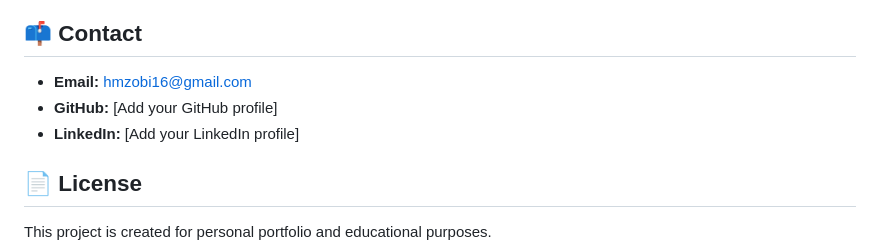
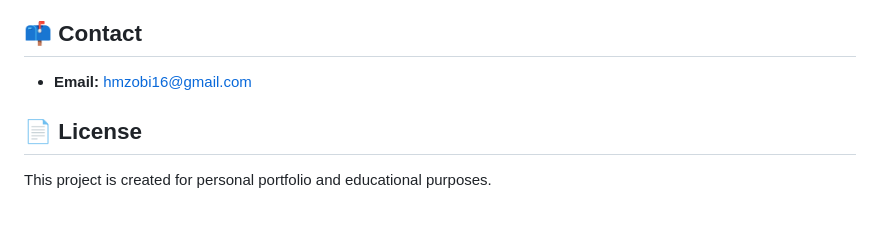
Before and after one commit to obihamza/html-and-css-project, a Markdown page: README.md, the part around the change. GitHub-like rendering; blank space fills up the shorter version.

```diff
--- a/README.md
+++ b/README.md
@@ -177,8 +177,6 @@ I enjoy working with programming languages, algorithms, databases, and web techn
 ## 📫 Contact
 
 * **Email:** [hmzobi16@gmail.com](mailto:hmzobi16@gmail.com)
-* **GitHub:** [Add your GitHub profile]
-* **LinkedIn:** [Add your LinkedIn profile]
 
 ## 📄 License
 
```
